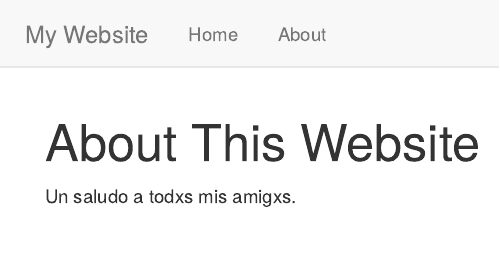
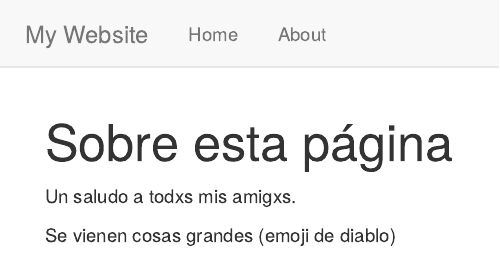
Before and after one commit to c-opycat/c-opycat.github.io, an R Markdown document (about.Rmd): the page in a window 1100 px wide, from its top. Rendered offline with R 4.5, knitr and Pandoc, with nearby package versions.

Commit message:
actualziacion

```diff
--- a/about.Rmd
+++ b/about.Rmd
@@ -1,5 +1,7 @@
 ---
-title: "About This Website"
+title: "Sobre esta página"
 ---
 
 Un saludo a todxs mis amigxs.
+
+Se vienen cosas grandes (emoji de diablo)
```
